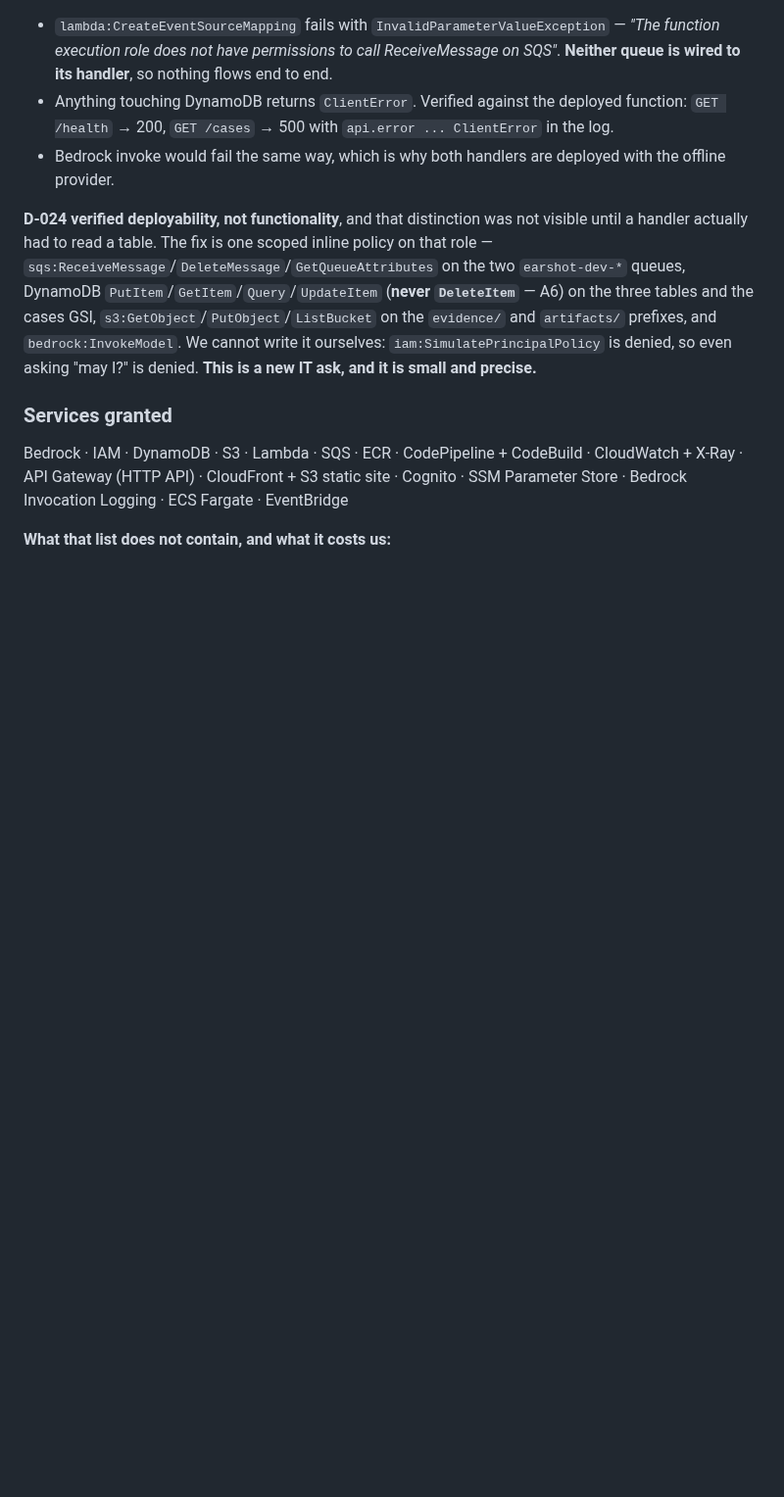
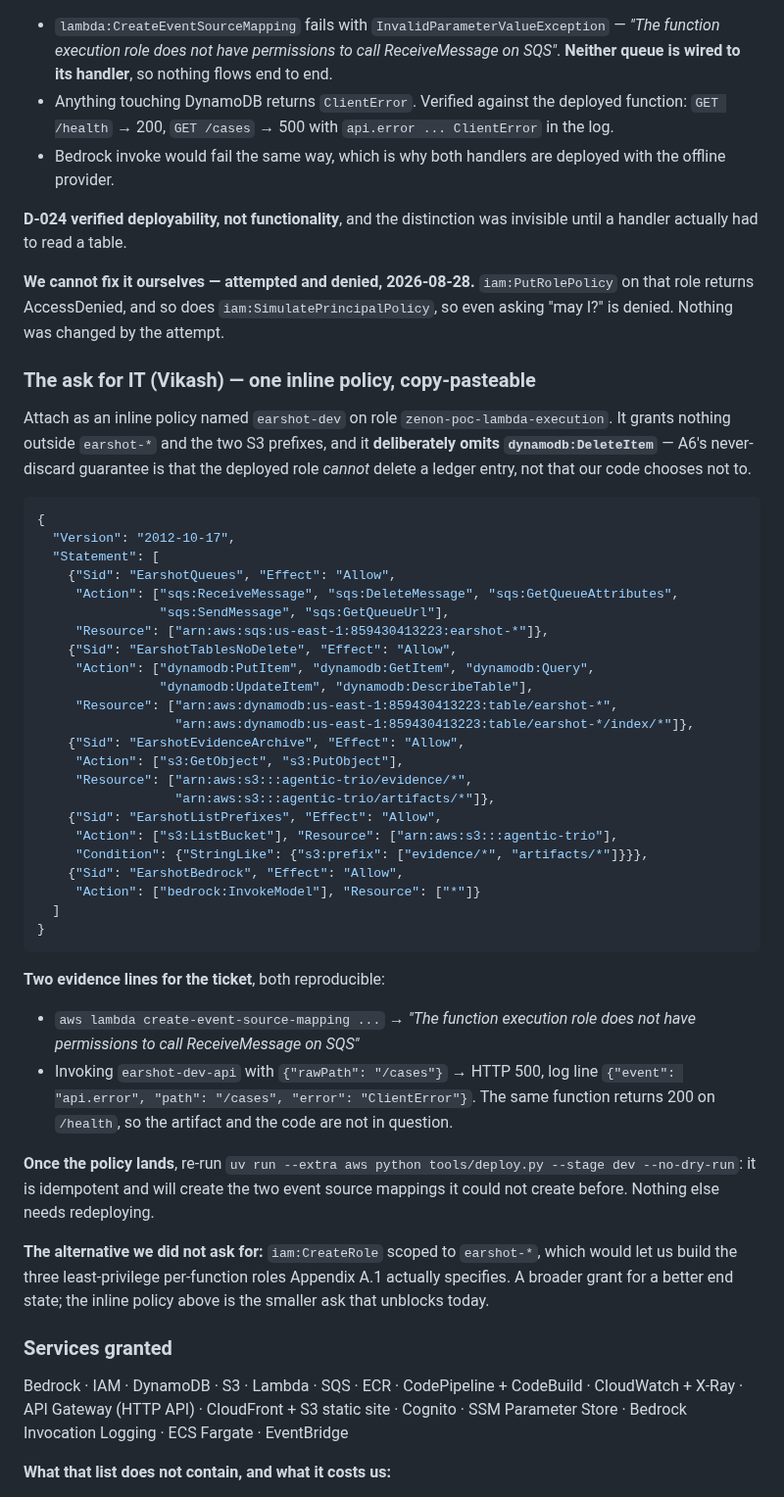
Before and after one commit to ravijp/Genesis_2026, a Markdown page: docs/ops/aws-infrastructure.md, the part around the change. Shown at 98% size. Drawn GitHub-style; blank space fills up the shorter version.

Commit message:
docs: the IAM ask, written to be pasted into a ticket
Attempted `iam:PutRolePolicy` on `zenon-poc-lambda-execution` as agreed; denied, nothing changed.
So the fix is IT's. `aws-infrastructure.md` now carries the literal policy JSON, the two
reproducible error lines that justify it, and the one command to run once it lands.

The policy deliberately omits `dynamodb:DeleteItem`: A6's never-discard guarantee should be that
the deployed role CANNOT delete a ledger entry, not that our code chooses not to.

Co-Authored-By: Claude Opus 5 (1M context) <noreply@anthropic.com>

````diff
--- a/docs/ops/aws-infrastructure.md
+++ b/docs/ops/aws-infrastructure.md
@@ -73,13 +73,61 @@ attached policy is `zenon-poc-s3-lambda`; there are no inline policies. So:
 - Bedrock invoke would fail the same way, which is why both handlers are deployed with the
   offline provider.
 
-**D-024 verified deployability, not functionality**, and that distinction was not visible until a
-handler actually had to read a table. The fix is one scoped inline policy on that role —
-`sqs:ReceiveMessage`/`DeleteMessage`/`GetQueueAttributes` on the two `earshot-dev-*` queues,
-DynamoDB `PutItem`/`GetItem`/`Query`/`UpdateItem` (**never `DeleteItem`** — A6) on the three tables
-and the cases GSI, `s3:GetObject`/`PutObject`/`ListBucket` on the `evidence/` and `artifacts/`
-prefixes, and `bedrock:InvokeModel`. We cannot write it ourselves: `iam:SimulatePrincipalPolicy` is
-denied, so even asking "may I?" is denied. **This is a new IT ask, and it is small and precise.**
+**D-024 verified deployability, not functionality**, and the distinction was invisible until a
+handler actually had to read a table.
+
+**We cannot fix it ourselves — attempted and denied, 2026-08-28.** `iam:PutRolePolicy` on that role
+returns AccessDenied, and so does `iam:SimulatePrincipalPolicy`, so even asking "may I?" is denied.
+Nothing was changed by the attempt.
+
+### The ask for IT (Vikash) — one inline policy, copy-pasteable
+
+Attach as an inline policy named `earshot-dev` on role `zenon-poc-lambda-execution`. It grants
+nothing outside `earshot-*` and the two S3 prefixes, and it **deliberately omits
+`dynamodb:DeleteItem`** — A6's never-discard guarantee is that the deployed role *cannot* delete a
+ledger entry, not that our code chooses not to.
+
+```json
+{
+  "Version": "2012-10-17",
+  "Statement": [
+    {"Sid": "EarshotQueues", "Effect": "Allow",
+     "Action": ["sqs:ReceiveMessage", "sqs:DeleteMessage", "sqs:GetQueueAttributes",
+                "sqs:SendMessage", "sqs:GetQueueUrl"],
+     "Resource": ["arn:aws:sqs:us-east-1:859430413223:earshot-*"]},
+    {"Sid": "EarshotTablesNoDelete", "Effect": "Allow",
+     "Action": ["dynamodb:PutItem", "dynamodb:GetItem", "dynamodb:Query",
+                "dynamodb:UpdateItem", "dynamodb:DescribeTable"],
+     "Resource": ["arn:aws:dynamodb:us-east-1:859430413223:table/earshot-*",
+                  "arn:aws:dynamodb:us-east-1:859430413223:table/earshot-*/index/*"]},
+    {"Sid": "EarshotEvidenceArchive", "Effect": "Allow",
+     "Action": ["s3:GetObject", "s3:PutObject"],
+     "Resource": ["arn:aws:s3:::agentic-trio/evidence/*",
+                  "arn:aws:s3:::agentic-trio/artifacts/*"]},
+    {"Sid": "EarshotListPrefixes", "Effect": "Allow",
+     "Action": ["s3:ListBucket"], "Resource": ["arn:aws:s3:::agentic-trio"],
+     "Condition": {"StringLike": {"s3:prefix": ["evidence/*", "artifacts/*"]}}},
+    {"Sid": "EarshotBedrock", "Effect": "Allow",
+     "Action": ["bedrock:InvokeModel"], "Resource": ["*"]}
+  ]
+}
+```
+
+**Two evidence lines for the ticket**, both reproducible:
+
+- `aws lambda create-event-source-mapping ...` → *"The function execution role does not have
+  permissions to call ReceiveMessage on SQS"*
+- Invoking `earshot-dev-api` with `{"rawPath": "/cases"}` → HTTP 500, log line
+  `{"event": "api.error", "path": "/cases", "error": "ClientError"}`. The same function returns 200
+  on `/health`, so the artifact and the code are not in question.
+
+**Once the policy lands**, re-run `uv run --extra aws python tools/deploy.py --stage dev
+--no-dry-run`: it is idempotent and will create the two event source mappings it could not create
+before. Nothing else needs redeploying.
+
+**The alternative we did not ask for:** `iam:CreateRole` scoped to `earshot-*`, which would let us
+build the three least-privilege per-function roles Appendix A.1 actually specifies. A broader grant
+for a better end state; the inline policy above is the smaller ask that unblocks today.
 
 ### Services granted
 
````
